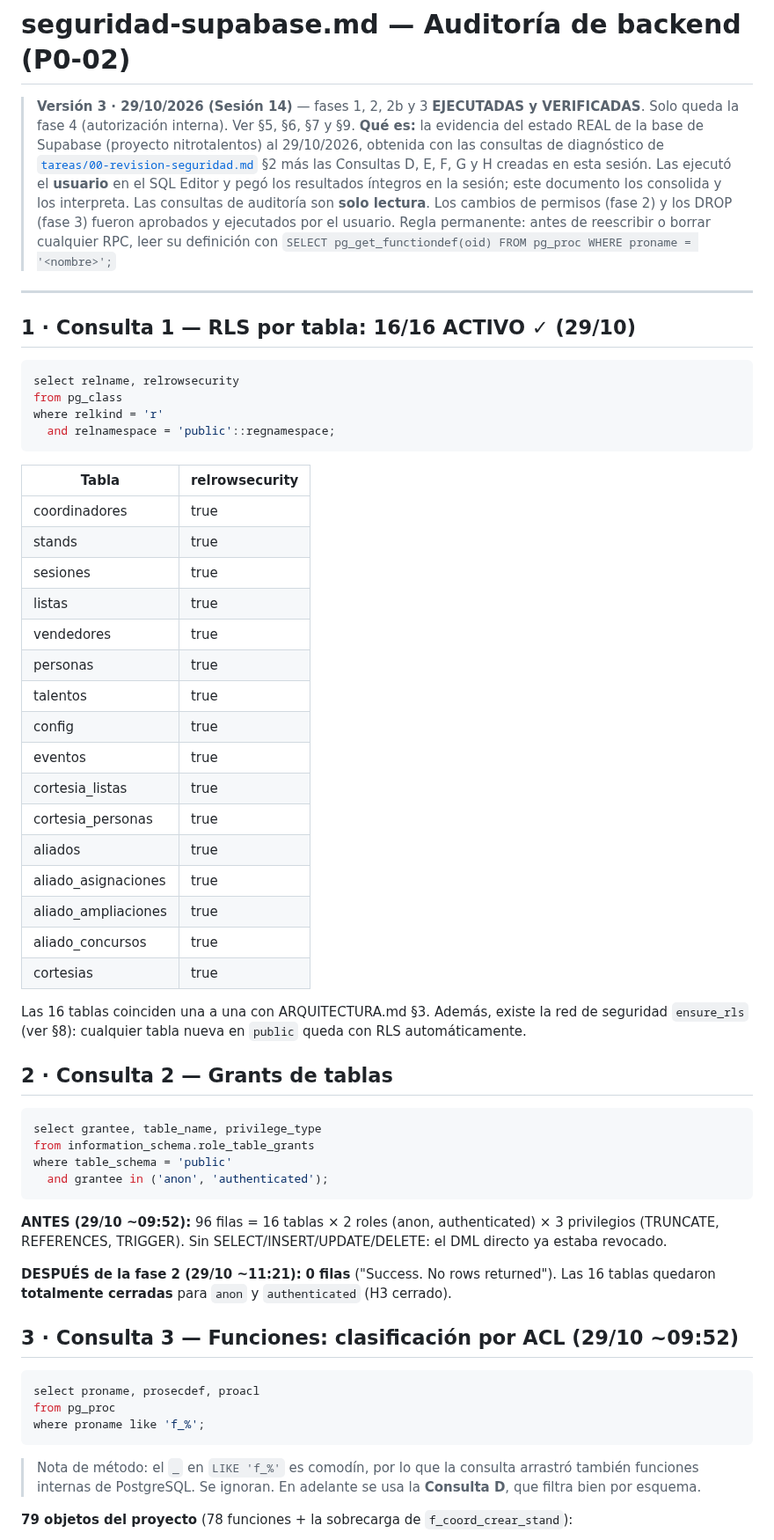
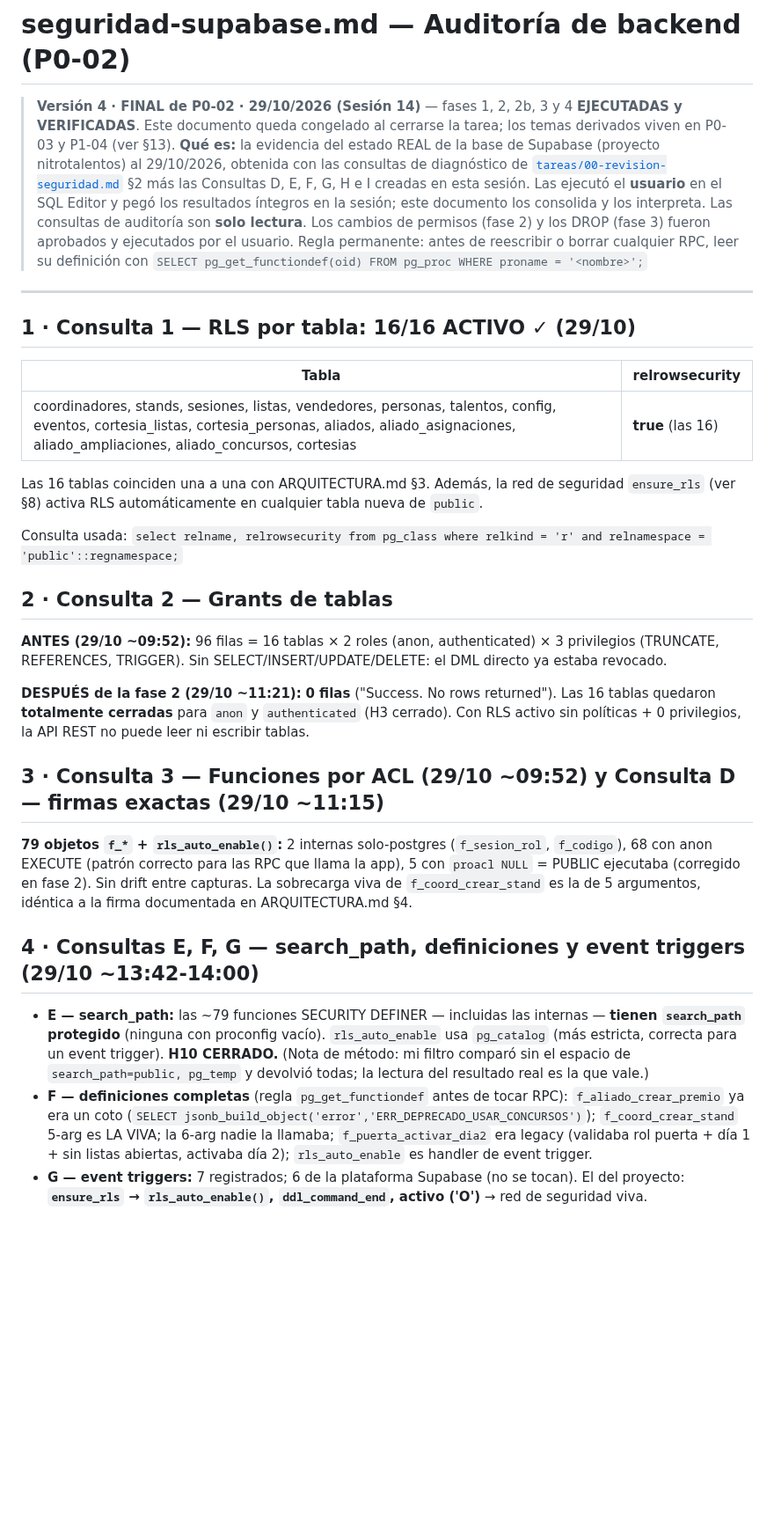
Before and after one commit to afvelis/nitroacceso, a Markdown page: docs/seguridad-supabase.md, the part around one of its changes. Shown at 88% size. GitHub-like rendering; blank space fills up the shorter version.

Commit message:
Versión 4 · FINAL de P0-02

````diff
--- a/docs/seguridad-supabase.md
+++ b/docs/seguridad-supabase.md
@@ -1,7 +1,7 @@
 # seguridad-supabase.md — Auditoría de backend (P0-02)
 
-> **Versión 3 · 29/10/2026 (Sesión 14)** — fases 1, 2, 2b y 3 **EJECUTADAS y VERIFICADAS**. Solo queda la fase 4 (autorización interna). Ver §5, §6, §7 y §9.
-> **Qué es:** la evidencia del estado REAL de la base de Supabase (proyecto nitrotalentos) al 29/10/2026, obtenida con las consultas de diagnóstico de [`tareas/00-revision-seguridad.md`](../tareas/00-revision-seguridad.md) §2 más las Consultas D, E, F, G y H creadas en esta sesión. Las ejecutó el **usuario** en el SQL Editor y pegó los resultados íntegros en la sesión; este documento los consolida y los interpreta.
+> **Versión 4 · FINAL de P0-02 · 29/10/2026 (Sesión 14)** — fases 1, 2, 2b, 3 y 4 **EJECUTADAS y VERIFICADAS**. Este documento queda congelado al cerrarse la tarea; los temas derivados viven en P0-03 y P1-04 (ver §13).
+> **Qué es:** la evidencia del estado REAL de la base de Supabase (proyecto nitrotalentos) al 29/10/2026, obtenida con las consultas de diagnóstico de [`tareas/00-revision-seguridad.md`](../tareas/00-revision-seguridad.md) §2 más las Consultas D, E, F, G, H e I creadas en esta sesión. Las ejecutó el **usuario** en el SQL Editor y pegó los resultados íntegros en la sesión; este documento los consolida y los interpreta.
 > Las consultas de auditoría son **solo lectura**. Los cambios de permisos (fase 2) y los DROP (fase 3) fueron aprobados y ejecutados por el usuario.
 > Regla permanente: antes de reescribir o borrar cualquier RPC, leer su definición con `SELECT pg_get_functiondef(oid) FROM pg_proc WHERE proname = '<nombre>';`
 
@@ -9,56 +9,27 @@
 
 ## 1 · Consulta 1 — RLS por tabla: **16/16 ACTIVO ✓** (29/10)
 
-```sql
-select relname, relrowsecurity
-from pg_class
-where relkind = 'r'
-  and relnamespace = 'public'::regnamespace;
-```
-
 | Tabla | relrowsecurity |
 | --- | --- |
-| coordinadores | true |
-| stands | true |
-| sesiones | true |
-| listas | true |
-| vendedores | true |
-| personas | true |
-| talentos | true |
-| config | true |
-| eventos | true |
-| cortesia_listas | true |
-| cortesia_personas | true |
-| aliados | true |
-| aliado_asignaciones | true |
-| aliado_ampliaciones | true |
-| aliado_concursos | true |
-| cortesias | true |
+| coordinadores, stands, sesiones, listas, vendedores, personas, talentos, config, eventos, cortesia_listas, cortesia_personas, aliados, aliado_asignaciones, aliado_ampliaciones, aliado_concursos, cortesias | **true** (las 16) |
 
-Las 16 tablas coinciden una a una con ARQUITECTURA.md §3. Además, existe la red de seguridad `ensure_rls` (ver §8): cualquier tabla nueva en `public` queda con RLS automáticamente.
+Las 16 tablas coinciden una a una con ARQUITECTURA.md §3. Además, la red de seguridad `ensure_rls` (ver §8) activa RLS automáticamente en cualquier tabla nueva de `public`.
+
+Consulta usada: `select relname, relrowsecurity from pg_class where relkind = 'r' and relnamespace = 'public'::regnamespace;`
 
 ## 2 · Consulta 2 — Grants de tablas
 
-```sql
-select grantee, table_name, privilege_type
-from information_schema.role_table_grants
-where table_schema = 'public'
-  and grantee in ('anon', 'authenticated');
-```
-
 **ANTES (29/10 ~09:52):** 96 filas = 16 tablas × 2 roles (anon, authenticated) × 3 privilegios (TRUNCATE, REFERENCES, TRIGGER). Sin SELECT/INSERT/UPDATE/DELETE: el DML directo ya estaba revocado.
 
-**DESPUÉS de la fase 2 (29/10 ~11:21):** **0 filas** ("Success. No rows returned"). Las 16 tablas quedaron **totalmente cerradas** para `anon` y `authenticated` (H3 cerrado).
+**DESPUÉS de la fase 2 (29/10 ~11:21):** **0 filas** ("Success. No rows returned"). Las 16 tablas quedaron **totalmente cerradas** para `anon` y `authenticated` (H3 cerrado). Con RLS activo sin políticas + 0 privilegios, la API REST no puede leer ni escribir tablas.
 
-## 3 · Consulta 3 — Funciones: clasificación por ACL (29/10 ~09:52)
+## 3 · Consulta 3 — Funciones por ACL (29/10 ~09:52) y Consulta D — firmas exactas (29/10 ~11:15)
 
-```sql
-select proname, prosecdef, proacl
-from pg_proc
-where proname like 'f_%';
-```
+**79 objetos `f_*` + `rls_auto_enable()`:** 2 internas solo-postgres (`f_sesion_rol`, `f_codigo`), 68 con anon EXECUTE (patrón correcto para las RPC que llama la app), 5 con `proacl NULL` = PUBLIC ejecutaba (corregido en fase 2). Sin drift entre capturas. La sobrecarga viva de `f_coord_crear_stand` es la de 5 argumentos, idéntica a la firma documentada en ARQUITECTURA.md §4.
 
-> Nota de método: el `_` en `LIKE 'f_%'` es comodín, por lo que la consulta arrastró también funciones internas de PostgreSQL. Se ignoran. En adelante se usa la **Consulta D**, que filtra bien por esquema.
+## 4 · Consultas E, F, G — search_path, definiciones y event triggers (29/10 ~13:42-14:00)
 
-**79 objetos del proyecto** (78 funciones + la sobrecarga de `f_coord_crear_stand`):
+- **E — search_path:** las ~79 funciones SECURITY DEFINER — incluidas las internas — **tienen `search_path` protegido** (ninguna con proconfig vacío). `rls_auto_enable` usa `pg_catalog` (más estricta, correcta para un event trigger). **H10 CERRADO.** (Nota de método: mi filtro comparó sin el espacio de `search_path=public, pg_temp` y devolvió todas; la lectura del resultado real es la que vale.)
+- **F — definiciones completas** (regla `pg_get_functiondef` antes de tocar RPC): `f_aliado_crear_premio` ya era un coto (`SELECT jsonb_build_object('error','ERR_DEPRECADO_USAR_CONCURSOS')`); `f_coord_crear_stand` 5-arg es LA VIVA; la 6-arg nadie la llamaba; `f_puerta_activar_dia2` era legacy (validaba rol puerta + día 1 + sin listas abiertas, activaba día 2); `rls_auto_enable` es handler de event trigger.
+- **G — event triggers:** 7 registrados; 6 de la plataforma Supabase (no se tocan). El del proyecto: **`ensure_rls` → `rls_auto_enable()`, `ddl_command_end`, activo ('O')** → red de seguridad viva.
 
````
Also changed, not shown: other parts of docs/seguridad-supabase.md (+56 -54 lines).
